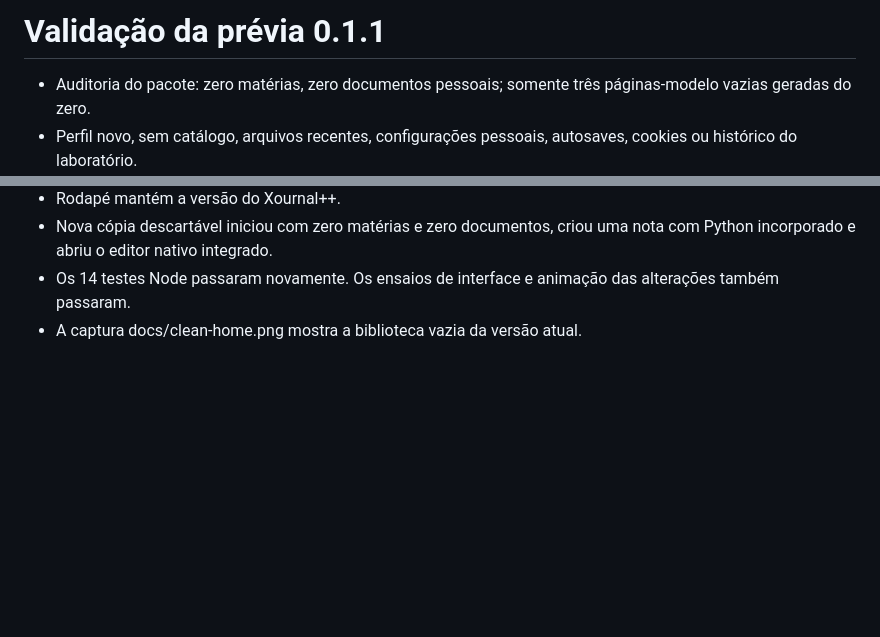
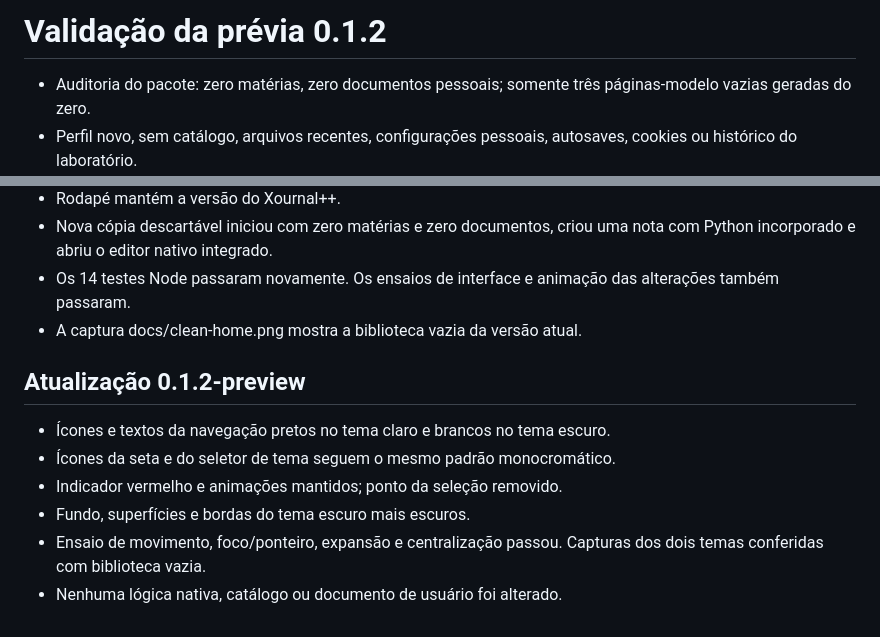
Before and after one commit to miguelreiscarvalho/Archey-Notes, a Markdown page: VALIDATION.md, 2 parts joined by grey strips. Rendered like a GitHub page; blank space fills up the shorter version.

```diff
--- a/VALIDATION.md
+++ b/VALIDATION.md
@@ -1,4 +1,4 @@
-# Validação da prévia 0.1.1
+# Validação da prévia 0.1.2
 
 - Auditoria do pacote: zero matérias, zero documentos pessoais; somente três páginas-modelo vazias geradas do zero.
 - Perfil novo, sem catálogo, arquivos recentes, configurações pessoais, autosaves, cookies ou histórico do laboratório.
@@ -21,3 +21,12 @@
 - Nova cópia descartável iniciou com zero matérias e zero documentos, criou uma nota com Python incorporado e abriu o editor nativo integrado.
 - Os 14 testes Node passaram novamente. Os ensaios de interface e animação das alterações também passaram.
 - A captura docs/clean-home.png mostra a biblioteca vazia da versão atual.
+
+## Atualização 0.1.2-preview
+
+- Ícones e textos da navegação pretos no tema claro e brancos no tema escuro.
+- Ícones da seta e do seletor de tema seguem o mesmo padrão monocromático.
+- Indicador vermelho e animações mantidos; ponto da seleção removido.
+- Fundo, superfícies e bordas do tema escuro mais escuros.
+- Ensaio de movimento, foco/ponteiro, expansão e centralização passou. Capturas dos dois temas conferidas com biblioteca vazia.
+- Nenhuma lógica nativa, catálogo ou documento de usuário foi alterado.
```
Also changed, not shown: README.md (+1 -1 lines), docs/clean-home.png, docs/dark-home.png (added).
